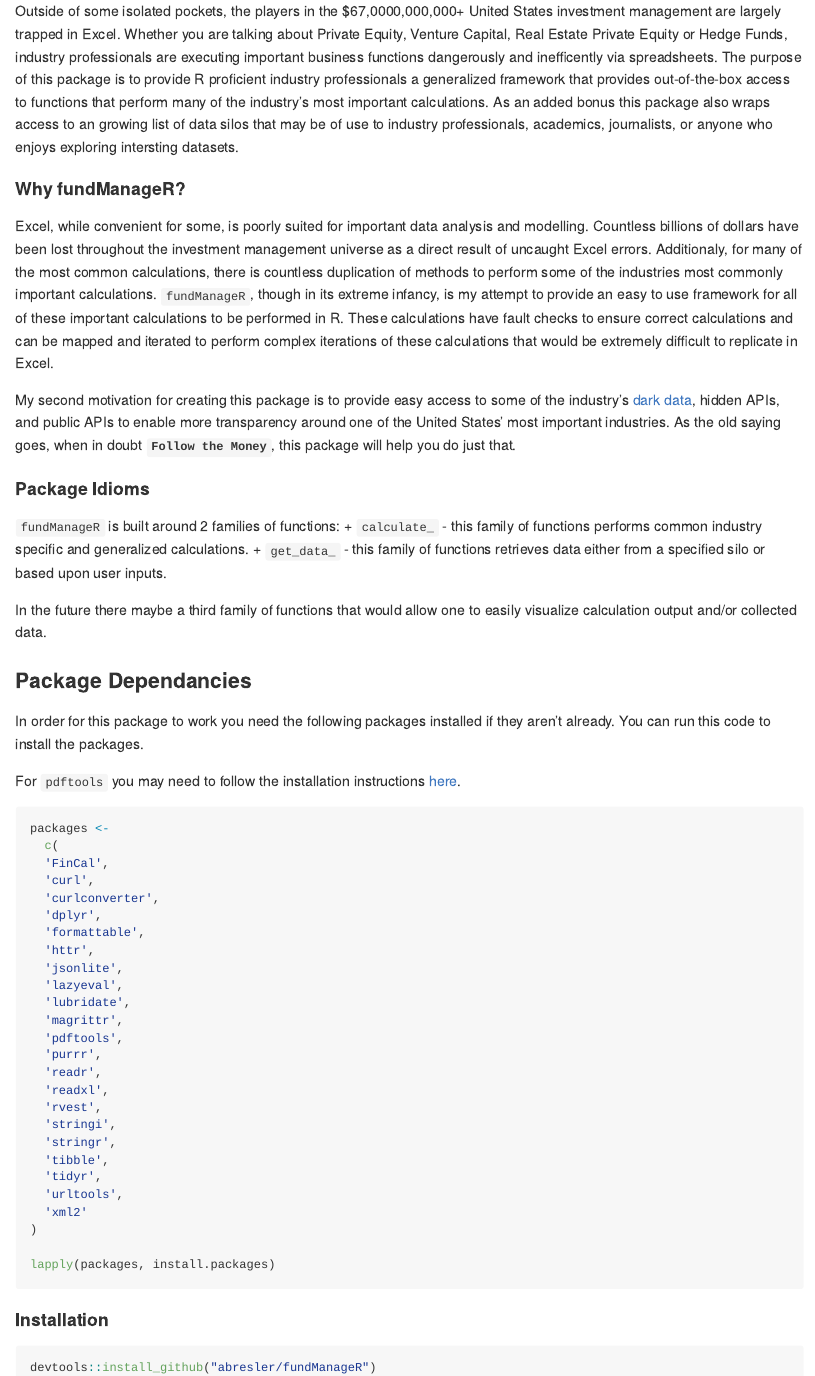
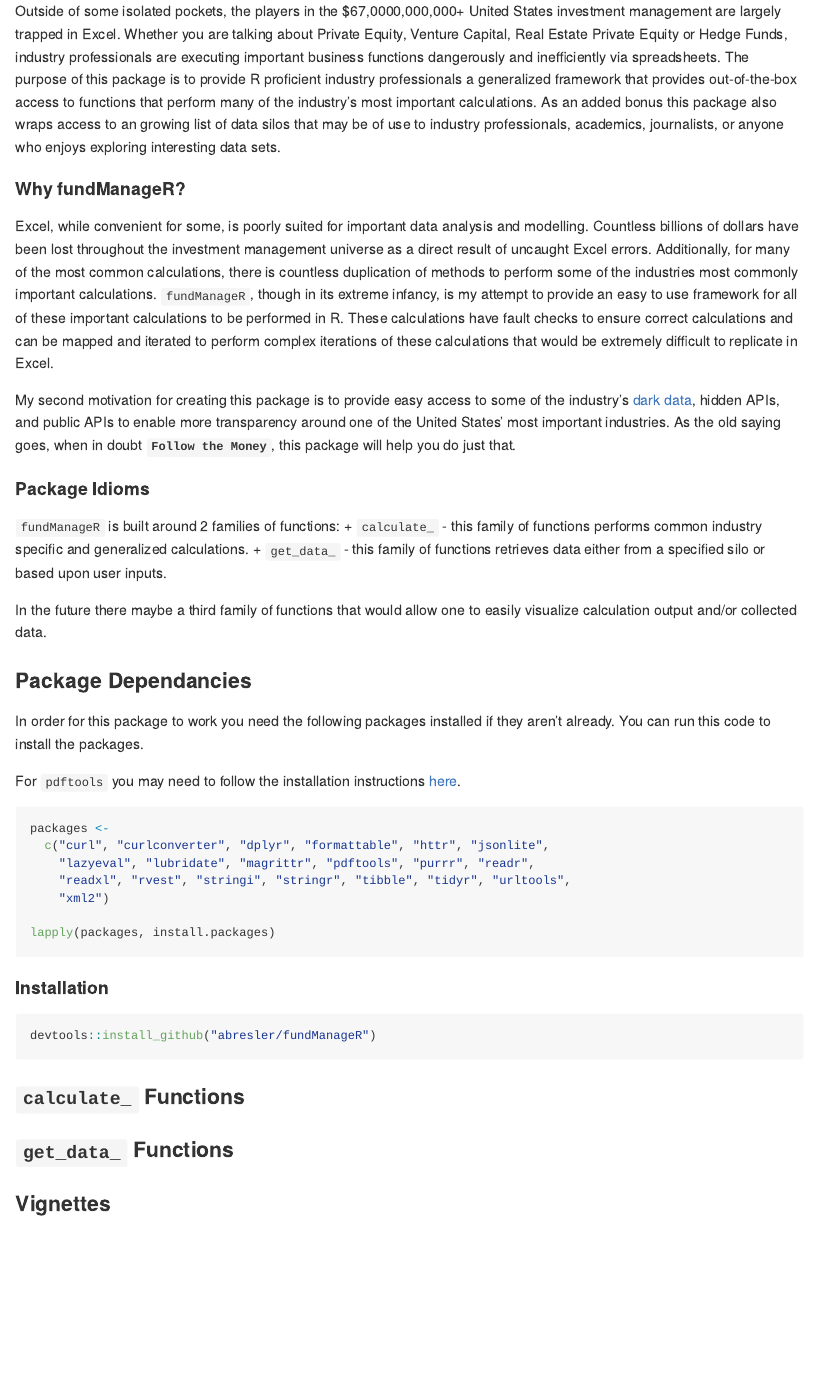
Before and after one commit to abresler/fundManageR, an R Markdown document (readme.Rmd): the page in a window 1100 px wide, from 240 px down. Rendered offline with R 4.5, knitr and Pandoc, with nearby package versions.

Commit message:
Fixes, readme

````diff
--- a/readme.Rmd
+++ b/readme.Rmd
@@ -18,10 +18,10 @@
 <img src = 'http://i.imgur.com/ryDGtVV.jpg' alt="fundManageR">
 
 #### <strong>What is fundManageR?</strong>
-Outside of some isolated pockets, the players in the $67,0000,000,000+ United States investment management are largely trapped in Excel.  Whether you are talking about Private Equity, Venture Capital, Real Estate Private Equity or Hedge Funds, industry professionals are executing important business functions dangerously and inefficently via spreadsheets.  The purpose of this package is to provide R proficient industry professionals a generalized framework that provides out-of-the-box access to functions that perform many of the industry's most important calculations.  As an added bonus this package also wraps access to an growing list of data silos that may be of use to industry professionals, academics, journalists, or anyone who enjoys exploring intersting datasets.
+Outside of some isolated pockets, the players in the $67,0000,000,000+ United States investment management are largely trapped in Excel.  Whether you are talking about Private Equity, Venture Capital, Real Estate Private Equity or Hedge Funds, industry professionals are executing important business functions dangerously and inefficiently via spreadsheets.  The purpose of this package is to provide R proficient industry professionals a generalized framework that provides out-of-the-box access to functions that perform many of the industry's most important calculations.  As an added bonus this package also wraps access to an growing list of data silos that may be of use to industry professionals, academics, journalists, or anyone who enjoys exploring interesting data sets.
 
 #### <strong>Why fundManageR?</strong>
-Excel, while convenient for some, is poorly suited for important data analysis and modelling.  Countless billions of dollars have been lost throughout the investment management universe as a direct result of uncaught Excel errors.  Additionaly, for many of the most common calculations, there is countless duplication of methods to perform some of the industries most commonly important calculations.  `fundManageR`, though in its extreme infancy, is my attempt to provide an easy to use framework for all of these important calculations to be performed in R.  These calculations have fault checks to ensure correct calculations and can be mapped and iterated to perform complex iterations of these calculations that would be extremely difficult to replicate in Excel.
+Excel, while convenient for some, is poorly suited for important data analysis and modelling.  Countless billions of dollars have been lost throughout the investment management universe as a direct result of uncaught Excel errors.  Additionally, for many of the most common calculations, there is countless duplication of methods to perform some of the industries most commonly important calculations.  `fundManageR`, though in its extreme infancy, is my attempt to provide an easy to use framework for all of these important calculations to be performed in R.  These calculations have fault checks to ensure correct calculations and can be mapped and iterated to perform complex iterations of these calculations that would be extremely difficult to replicate in Excel.
 
 My second motivation for creating this package is to provide easy access to some of the industry's [dark data](http://www.gartner.com/it-glossary/dark-data), hidden APIs, and public APIs to enable more transparency around one of the United States' most important industries.  As the old saying goes, when in doubt <strong>`Follow the Money`</strong>, this package will help you do just that.
 
@@ -39,29 +39,10 @@
 
 ```{r eval=FALSE}
 packages <-
-  c(
-  'FinCal',
-  'curl',
-  'curlconverter',
-  'dplyr',
-  'formattable',
-  'httr',
-  'jsonlite',
-  'lazyeval',
-  'lubridate',
-  'magrittr',
-  'pdftools',
-  'purrr',
-  'readr',
-  'readxl',
-  'rvest',
-  'stringi',
-  'stringr',
-  'tibble',
-  'tidyr',
-  'urltools',
-  'xml2'
-)
+  c("curl", "curlconverter", "dplyr", "formattable", "httr", "jsonlite",
+    "lazyeval", "lubridate", "magrittr", "pdftools", "purrr", "readr",
+    "readxl", "rvest", "stringi", "stringr", "tibble", "tidyr", "urltools",
+    "xml2")
 
 lapply(packages, install.packages)
 ```
@@ -73,3 +54,12 @@
 ```{r eval=FALSE}
 devtools::install_github("abresler/fundManageR")
 ```
+
+
+### `calculate_` Functions
+
+
+### `get_data_` Functions
+
+
+### Vignettes
````
Also changed, not shown: R/debt_functions.R (+1 -11 lines).
